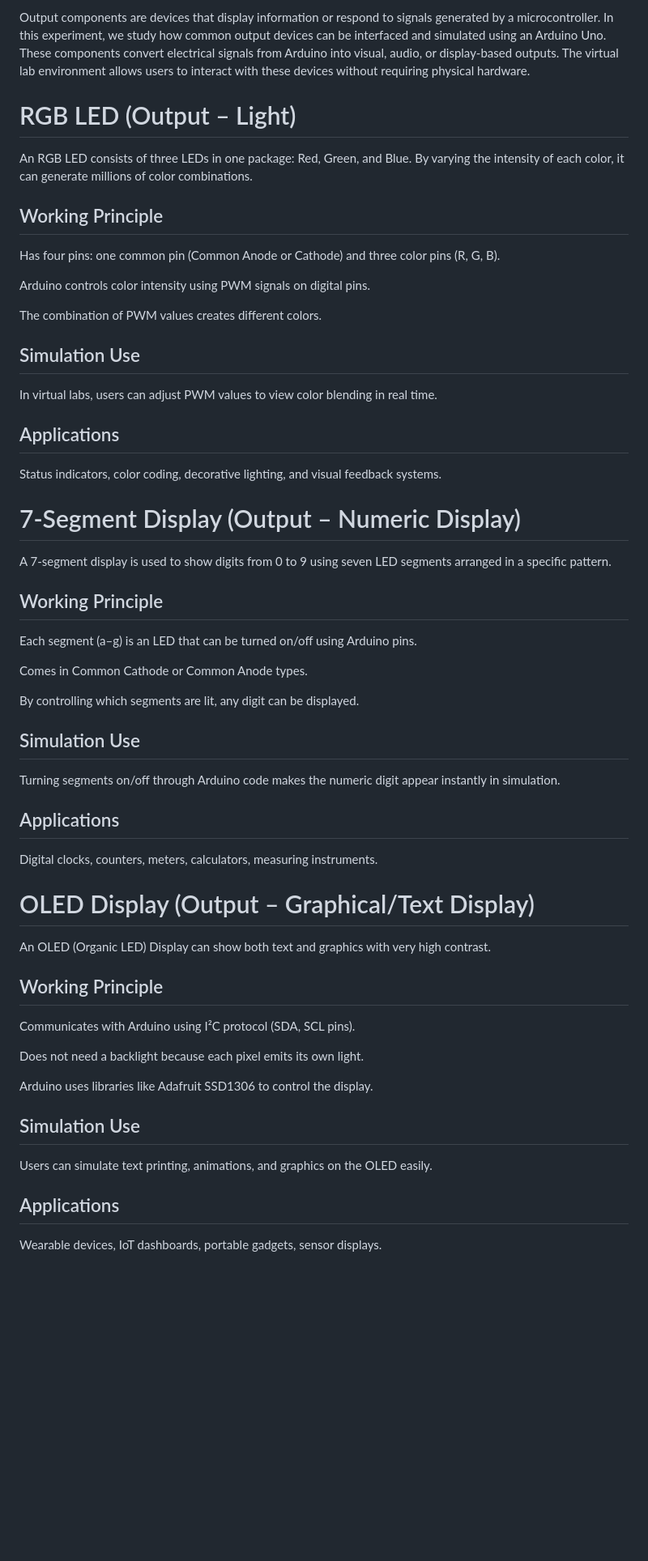
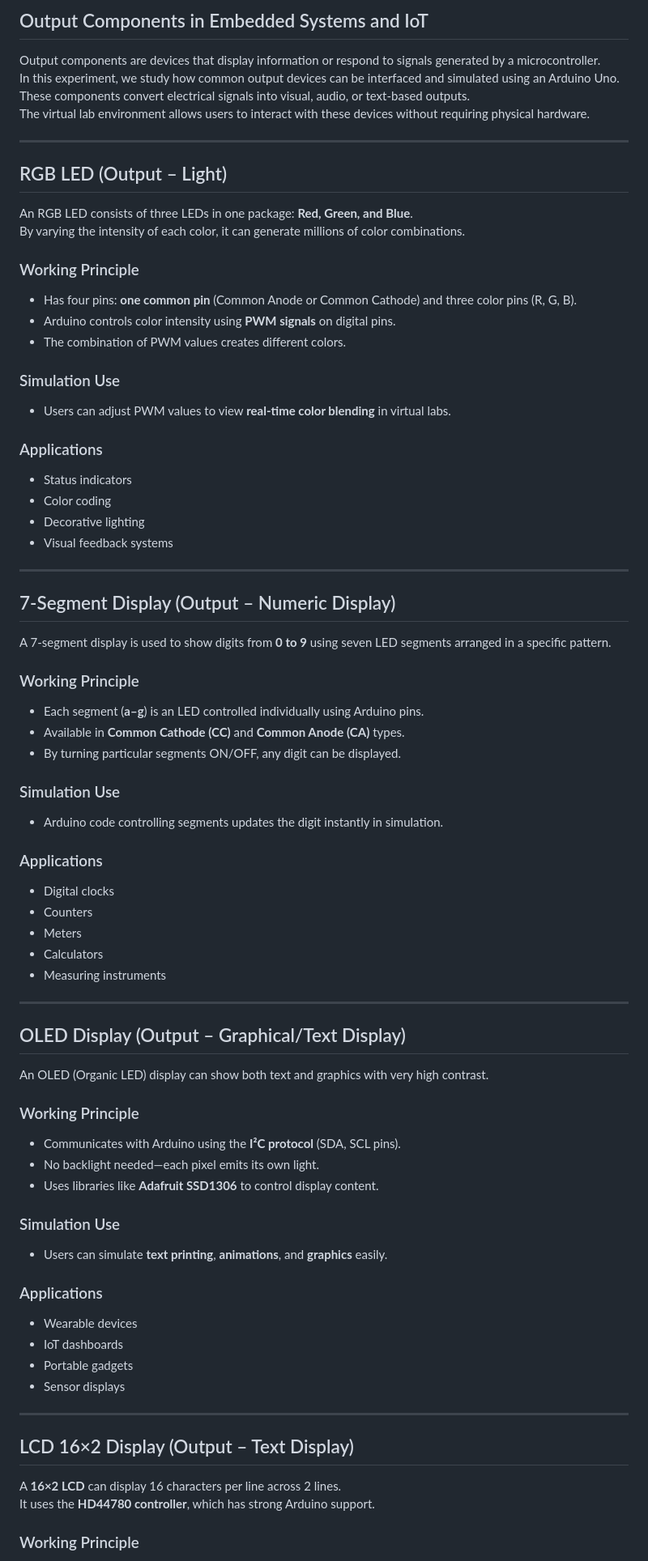
Before and after one commit to virtual-labs/exp-basics-output-components-dei, a Markdown page: experiment/theory.md, the part around the change printed below. Shown: that part at 81% size. Drawn GitHub-style; blank space fills up the shorter version.

```diff
--- a/experiment/theory.md
+++ b/experiment/theory.md
@@ -1,63 +1,87 @@
-Output components are devices that display information or respond to signals generated by a microcontroller. In this experiment, we study how common output devices can be interfaced and simulated using an Arduino Uno. These components convert electrical signals from Arduino into visual, audio, or display-based outputs. The virtual lab environment allows users to interact with these devices without requiring physical hardware.
+## Output Components in Embedded Systems and IoT
 
-# RGB LED (Output – Light)
+Output components are devices that display information or respond to signals generated by a microcontroller.
+In this experiment, we study how common output devices can be interfaced and simulated using an Arduino Uno.
+These components convert electrical signals into visual, audio, or text-based outputs.
+The virtual lab environment allows users to interact with these devices without requiring physical hardware.
 
-An RGB LED consists of three LEDs in one package: Red, Green, and Blue.
+---
+
+## RGB LED (Output – Light)
+
+An RGB LED consists of three LEDs in one package: **Red, Green, and Blue**.
 By varying the intensity of each color, it can generate millions of color combinations.
 
-## Working Principle
+### Working Principle
 
-Has four pins: one common pin (Common Anode or Cathode) and three color pins (R, G, B).
+- Has four pins: **one common pin** (Common Anode or Common Cathode) and three color pins (R, G, B).
+- Arduino controls color intensity using **PWM signals** on digital pins.
+- The combination of PWM values creates different colors.
 
-Arduino controls color intensity using PWM signals on digital pins.
+### Simulation Use
 
-The combination of PWM values creates different colors.
+- Users can adjust PWM values to view **real-time color blending** in virtual labs.
 
-## Simulation Use
+### Applications
 
-In virtual labs, users can adjust PWM values to view color blending in real time.
+- Status indicators
+- Color coding
+- Decorative lighting
+- Visual feedback systems
 
-## Applications
+---
 
-Status indicators, color coding, decorative lighting, and visual feedback systems.
+## 7-Segment Display (Output – Numeric Display)
 
-# 7-Segment Display (Output – Numeric Display)
+A 7-segment display is used to show digits from **0 to 9** using seven LED segments arranged in a specific pattern.
 
-A 7-segment display is used to show digits from 0 to 9 using seven LED segments arranged in a specific pattern.
+### Working Principle
 
-## Working Principle
+- Each segment (**a–g**) is an LED controlled individually using Arduino pins.
+- Available in **Common Cathode (CC)** and **Common Anode (CA)** types.
+- By turning particular segments ON/OFF, any digit can be displayed.
 
-Each segment (a–g) is an LED that can be turned on/off using Arduino pins.
+### Simulation Use
 
-Comes in Common Cathode or Common Anode types.
+- Arduino code controlling segments updates the digit instantly in simulation.
 
-By controlling which segments are lit, any digit can be displayed.
+### Applications
 
-## Simulation Use
+- Digital clocks
+- Counters
+- Meters
+- Calculators
+- Measuring instruments
 
-Turning segments on/off through Arduino code makes the numeric digit appear instantly in simulation.
+---
 
-## Applications
+## OLED Display (Output – Graphical/Text Display)
 
-Digital clocks, counters, meters, calculators, measuring instruments.
+An OLED (Organic LED) display can show both text and graphics with very high contrast.
 
-# OLED Display (Output – Graphical/Text Display)
+### Working Principle
 
-An OLED (Organic LED) Display can show both text and graphics with very high contrast.
+- Communicates with Arduino using the **I²C protocol** (SDA, SCL pins).
+- No backlight needed—each pixel emits its own light.
+- Uses libraries like **Adafruit SSD1306** to control display content.
 
-## Working Principle
+### Simulation Use
 
-Communicates with Arduino using I²C protocol (SDA, SCL pins).
+- Users can simulate **text printing**, **animations**, and **graphics** easily.
 
-Does not need a backlight because each pixel emits its own light.
+### Applications
 
-Arduino uses libraries like Adafruit SSD1306 to control the display.
+- Wearable devices
+- IoT dashboards
+- Portable gadgets
+- Sensor displays
 
-## Simulation Use
+---
 
-Users can simulate text printing, animations, and graphics on the OLED easily.
+## LCD 16×2 Display (Output – Text Display)
 
-## Applications
+A **16×2 LCD** can display 16 characters per line across 2 lines.
+It uses the **HD44780 controller**, which has strong Arduino support.
 
-Wearable devices, IoT dashboards, portable gadgets, sensor displays.
+### Working Principle
 
```
Also changed, not shown: other parts of experiment/theory.md (+28 -26 lines).
